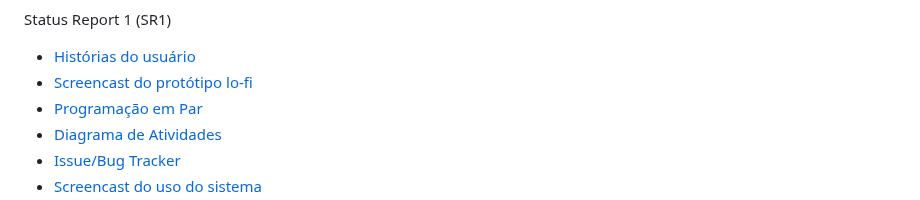
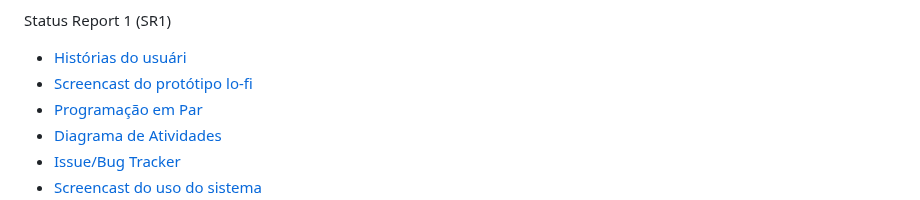
Before and after one commit to joaovfittipaldi/Petalas, a Markdown page: README.md, the part around the change. GitHub-like rendering.

```diff
--- a/README.md
+++ b/README.md
@@ -63,7 +63,7 @@
   <li>
     <a
       href="https://docs.google.com/document/d/1iQNB5QMGJxw8iCMjCIQ4oLCSGe9qLoX5X6_qNVmZIcw/edit?usp=drive_link"
-      >Histórias do usuário</a
+      >Histórias do usuári</a
     >
   </li>
   <li>
```
